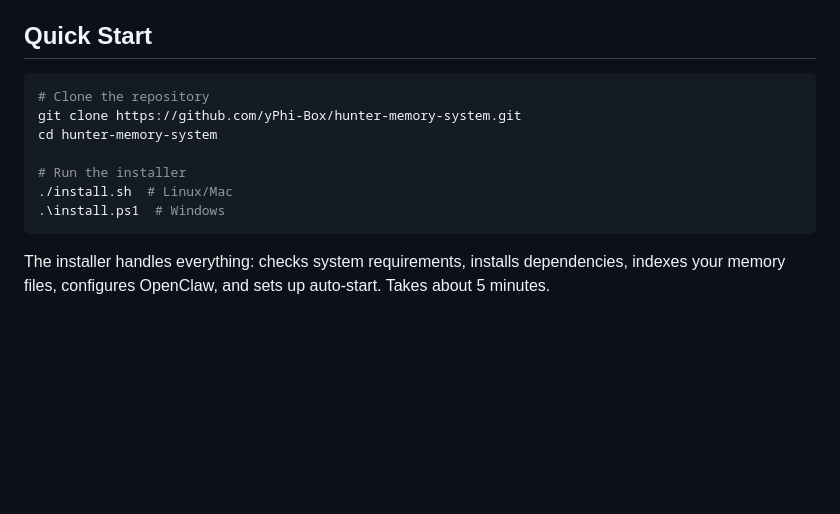
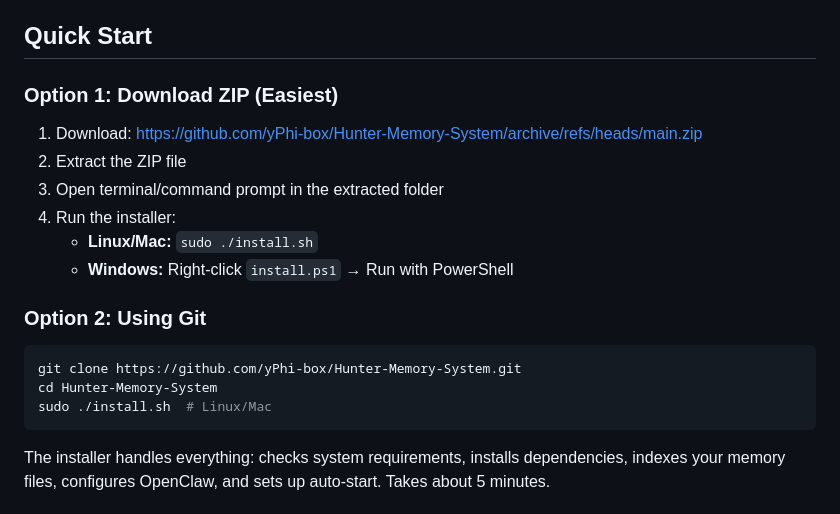
Before and after one commit to yPhi-box/Hunter-Memory-System, a Markdown page: README.md, the part around the change. Drawn GitHub-style; blank space fills up the shorter version.

````diff
--- a/README.md
+++ b/README.md
@@ -19,14 +19,21 @@ Replaces OpenClaw's built-in memory system with a local, zero-cost alternative u
 
 ## Quick Start
 
+### Option 1: Download ZIP (Easiest)
+
+1. Download: https://github.com/yPhi-box/Hunter-Memory-System/archive/refs/heads/main.zip
+2. Extract the ZIP file
+3. Open terminal/command prompt in the extracted folder
+4. Run the installer:
+   - **Linux/Mac:** `sudo ./install.sh`
+   - **Windows:** Right-click `install.ps1` → Run with PowerShell
+
+### Option 2: Using Git
+
 ```bash
-# Clone the repository
-git clone https://github.com/yPhi-Box/hunter-memory-system.git
-cd hunter-memory-system
-
-# Run the installer
-./install.sh  # Linux/Mac
-.\install.ps1  # Windows
+git clone https://github.com/yPhi-box/Hunter-Memory-System.git
+cd Hunter-Memory-System
+sudo ./install.sh  # Linux/Mac
 ```
 
 The installer handles everything: checks system requirements, installs dependencies, indexes your memory files, configures OpenClaw, and sets up auto-start. Takes about 5 minutes.
````
Also changed, not shown: QUICK-START.md (+23 -13 lines).
